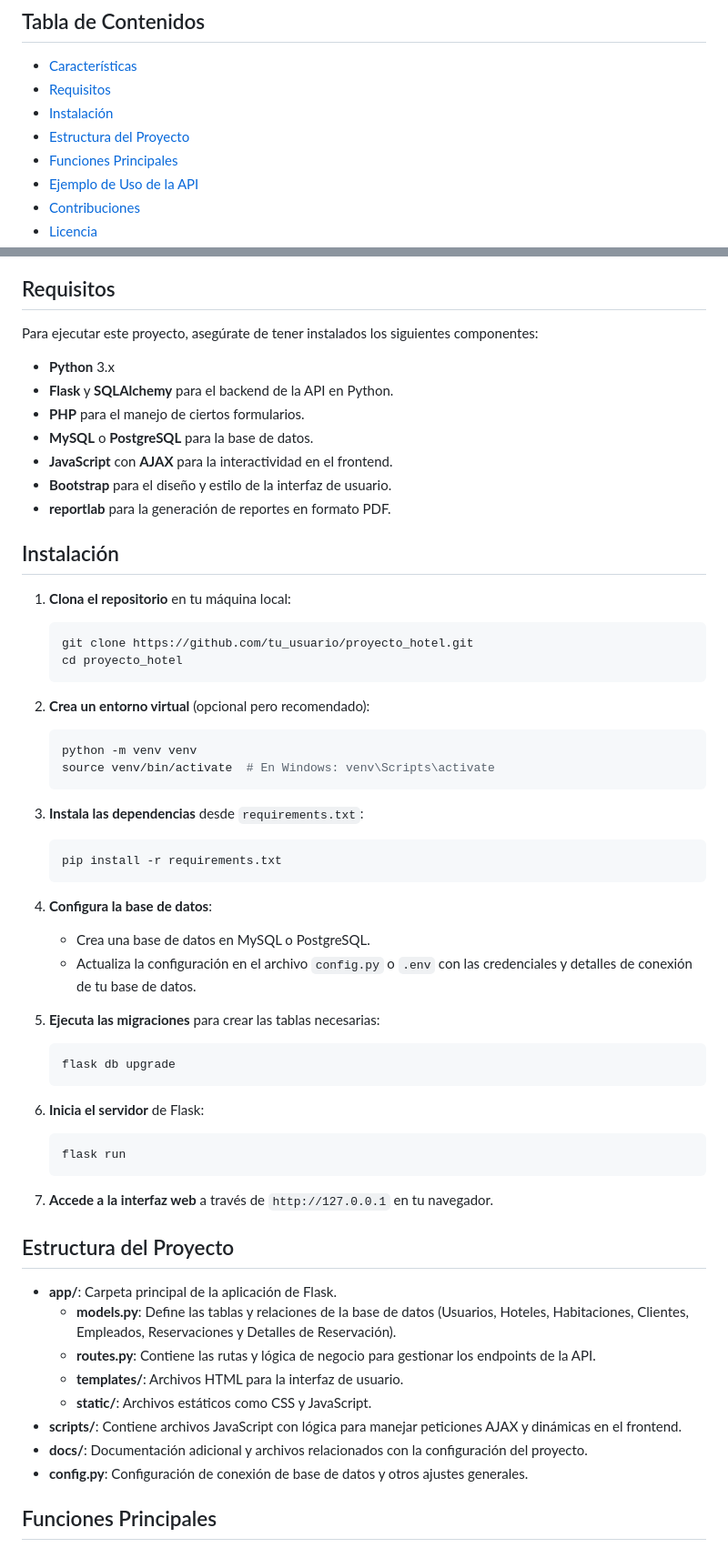
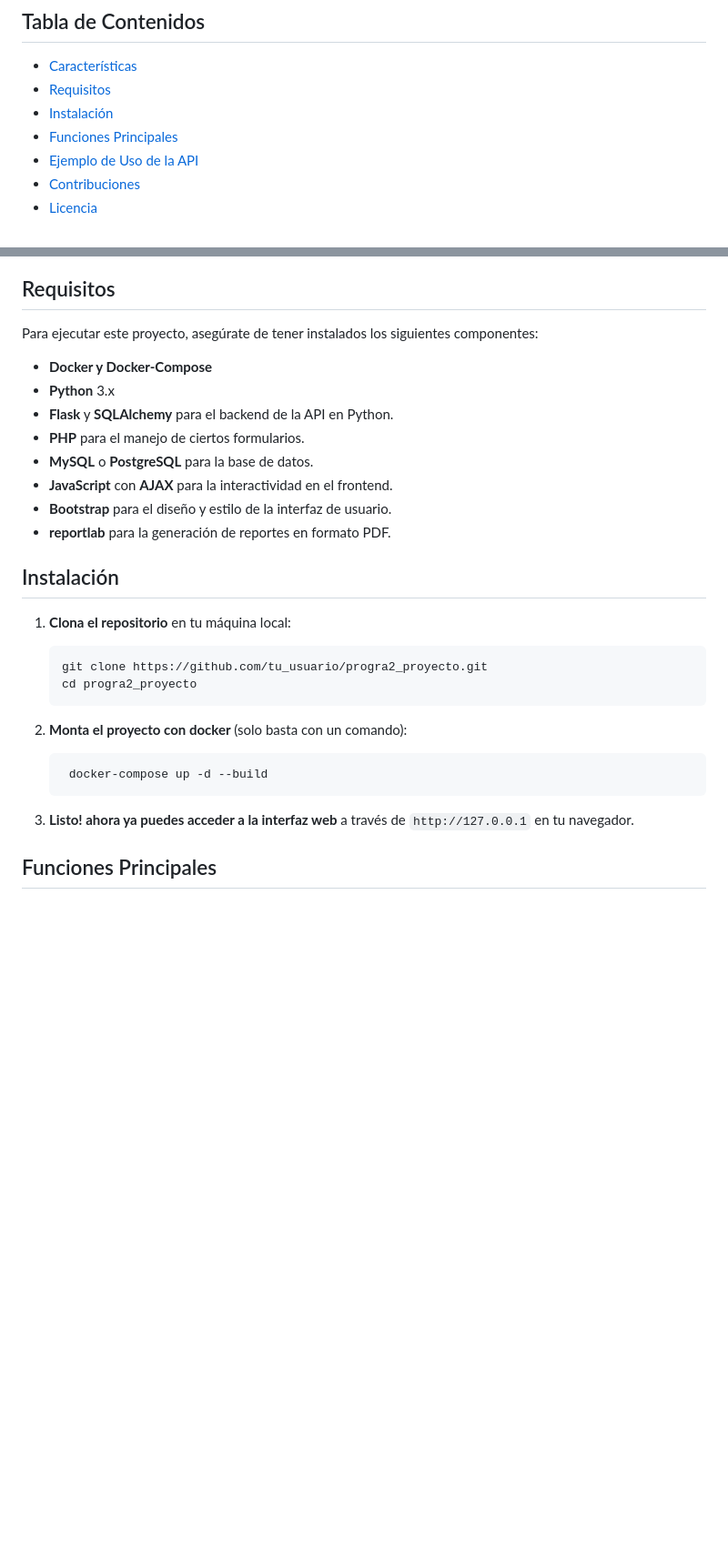
Before and after one commit to ozk404/progra2_proyecto, a Markdown page: README.md, 2 parts joined by grey strips. Shown at 91% size. Rendered like a GitHub page; blank space fills up the shorter version.

````diff
--- a/README.md
+++ b/README.md
@@ -6,7 +6,6 @@ Este proyecto es un sistema de hotelería diseñado para gestionar reservaciones
 - [Características](#características)
 - [Requisitos](#requisitos)
 - [Instalación](#instalación)
-- [Estructura del Proyecto](#estructura-del-proyecto)
 - [Funciones Principales](#funciones-principales)
 - [Ejemplo de Uso de la API](#ejemplo-de-uso-de-la-api)
 - [Contribuciones](#contribuciones)
@@ -32,7 +31,7 @@ Este sistema cumple con los siguientes requisitos de funcionalidad:
 ## Requisitos
 
 Para ejecutar este proyecto, asegúrate de tener instalados los siguientes componentes:
-
+- **Docker y Docker-Compose**
 - **Python** 3.x
 - **Flask** y **SQLAlchemy** para el backend de la API en Python.
 - **PHP** para el manejo de ciertos formularios.
@@ -45,47 +44,17 @@ Para ejecutar este proyecto, asegúrate de tener instalados los siguientes compo
 
 1. **Clona el repositorio** en tu máquina local:
    ```bash
-   git clone https://github.com/tu_usuario/proyecto_hotel.git
-   cd proyecto_hotel
+   git clone https://github.com/tu_usuario/progra2_proyecto.git
+   cd progra2_proyecto
    ```
 
-2. **Crea un entorno virtual** (opcional pero recomendado):
+2. **Monta el proyecto con docker** (solo basta con un comando):
    ```bash
-   python -m venv venv
-   source venv/bin/activate  # En Windows: venv\Scripts\activate
+    docker-compose up -d --build
    ```
 
-3. **Instala las dependencias** desde `requirements.txt`:
-   ```bash
-   pip install -r requirements.txt
-   ```
+3. **Listo! ahora ya puedes acceder a la interfaz web** a través de `http://127.0.0.1` en tu navegador.
 
-4. **Configura la base de datos**:
-   - Crea una base de datos en MySQL o PostgreSQL.
-   - Actualiza la configuración en el archivo `config.py` o `.env` con las credenciales y detalles de conexión de tu base de datos.
-
-5. **Ejecuta las migraciones** para crear las tablas necesarias:
-   ```bash
-   flask db upgrade
-   ```
-
-6. **Inicia el servidor** de Flask:
-   ```bash
-   flask run
-   ```
-
-7. **Accede a la interfaz web** a través de `http://127.0.0.1` en tu navegador.
-
-## Estructura del Proyecto
-
-- **app/**: Carpeta principal de la aplicación de Flask.
-  - **models.py**: Define las tablas y relaciones de la base de datos (Usuarios, Hoteles, Habitaciones, Clientes, Empleados, Reservaciones y Detalles de Reservación).
-  - **routes.py**: Contiene las rutas y lógica de negocio para gestionar los endpoints de la API.
-  - **templates/**: Archivos HTML para la interfaz de usuario.
-  - **static/**: Archivos estáticos como CSS y JavaScript.
-- **scripts/**: Contiene archivos JavaScript con lógica para manejar peticiones AJAX y dinámicas en el frontend.
-- **docs/**: Documentación adicional y archivos relacionados con la configuración del proyecto.
-- **config.py**: Configuración de conexión de base de datos y otros ajustes generales.
 
 ## Funciones Principales
 
````
